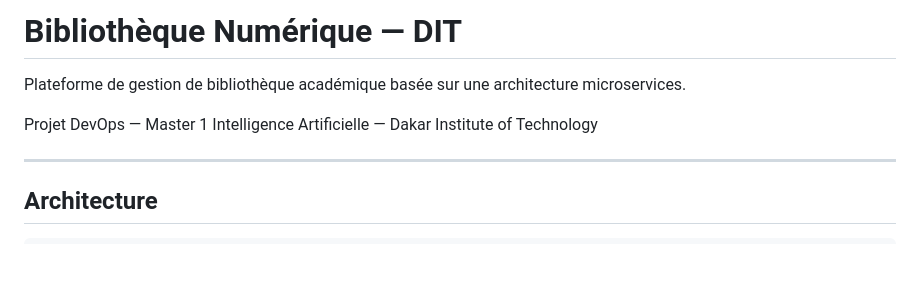
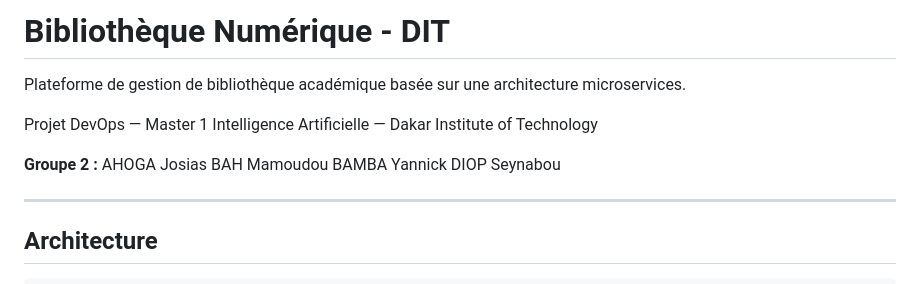
Before and after one commit to Sihiney/bibliotheque-dit, a Markdown page: README.md, the part around the change. Drawn GitHub-style; blank space fills up the shorter version.

Commit message:
Revise README title and add group member details
Updated project title format and added group members.

```diff
--- a/README.md
+++ b/README.md
@@ -1,8 +1,14 @@
-# Bibliothèque Numérique — DIT
+# Bibliothèque Numérique - DIT
 
 Plateforme de gestion de bibliothèque académique basée sur une architecture microservices.
 
 Projet DevOps — Master 1 Intelligence Artificielle — Dakar Institute of Technology
+
+**Groupe 2 :**
+AHOGA Josias
+BAH Mamoudou
+BAMBA Yannick
+DIOP Seynabou
 
 ---
 
```
